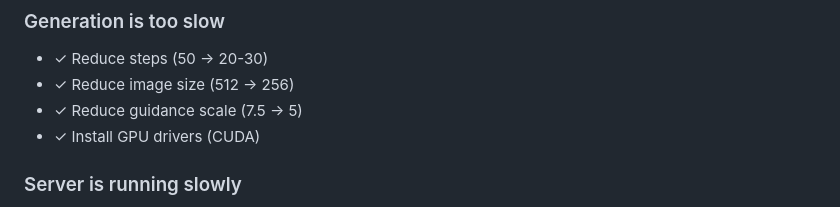
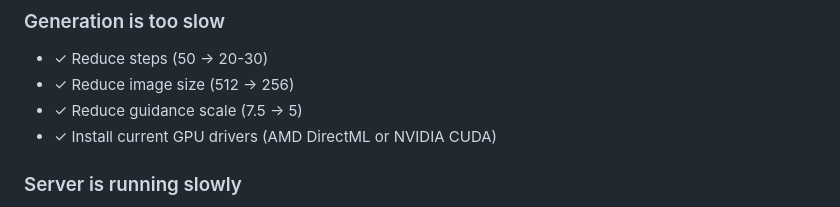
Before and after one commit to m1kxCodes/chudz, a Markdown page: FEATURES.md, the part around the change. GitHub-like rendering.

```diff
--- a/FEATURES.md
+++ b/FEATURES.md
@@ -235,7 +235,7 @@ Result: ~15 seconds with GPU, ~2 minutes with CPU
 - ✓ Reduce steps (50 → 20-30)
 - ✓ Reduce image size (512 → 256)
 - ✓ Reduce guidance scale (7.5 → 5)
-- ✓ Install GPU drivers (CUDA)
+- ✓ Install current GPU drivers (AMD DirectML or NVIDIA CUDA)
 
 ### Server is running slowly
 - ✓ Close other applications
```
